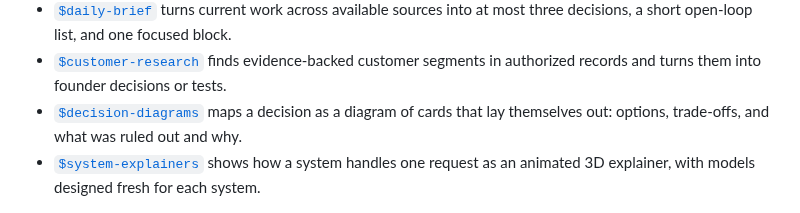
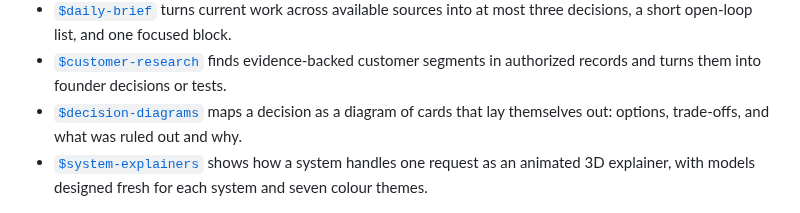
Before and after one commit to dayvough/david.md, a Markdown page: README.md, the part around one of its changes. GitHub-like rendering.

```diff
--- a/README.md
+++ b/README.md
@@ -13,7 +13,7 @@ Ten skills for ten jobs. A skill is a folder of instructions that tells an agent
 - [`$daily-brief`](plugins/david-md/skills/daily-brief/SKILL.md) turns current work across available sources into at most three decisions, a short open-loop list, and one focused block.
 - [`$customer-research`](plugins/david-md/skills/customer-research/SKILL.md) finds evidence-backed customer segments in authorized records and turns them into founder decisions or tests.
 - [`$decision-diagrams`](plugins/david-md/skills/decision-diagrams/SKILL.md) maps a decision as a diagram of cards that lay themselves out: options, trade-offs, and what was ruled out and why.
-- [`$system-explainers`](plugins/david-md/skills/system-explainers/SKILL.md) shows how a system handles one request as an animated 3D explainer, with models designed fresh for each system.
+- [`$system-explainers`](plugins/david-md/skills/system-explainers/SKILL.md) shows how a system handles one request as an animated 3D explainer, with models designed fresh for each system and seven colour themes.
 
 <p>
   <img src="docs/images/decision-diagrams.jpg" alt="$decision-diagrams: a decision about asking for a four-day week, mapped as cards for options that are kept, ruled out, decided, still open, or not explored yet" width="100%">
```
Also changed, not shown: other parts of README.md (+1 -1 lines), docs/images/system-explainers.jpg, 3 other files.
